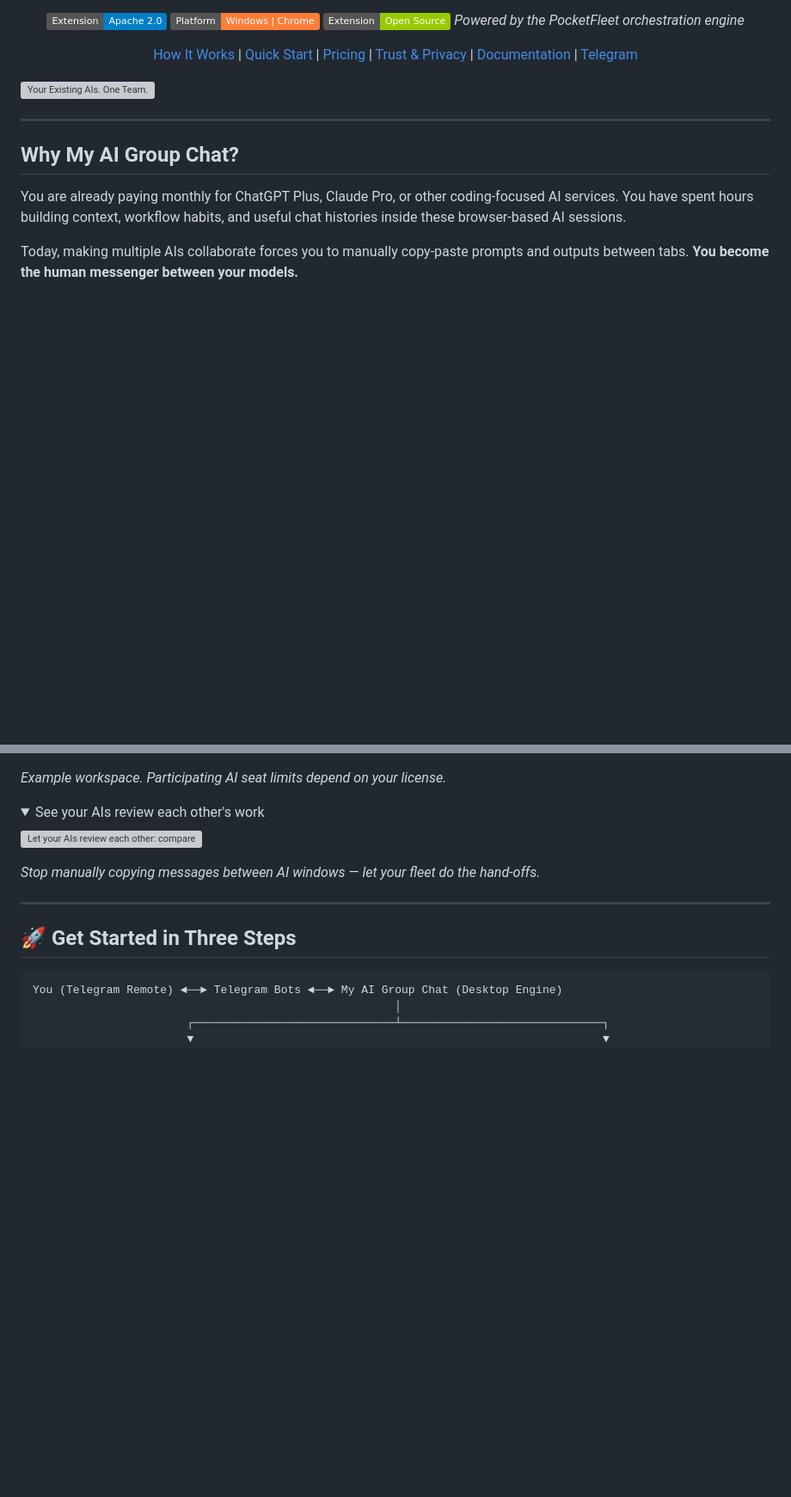
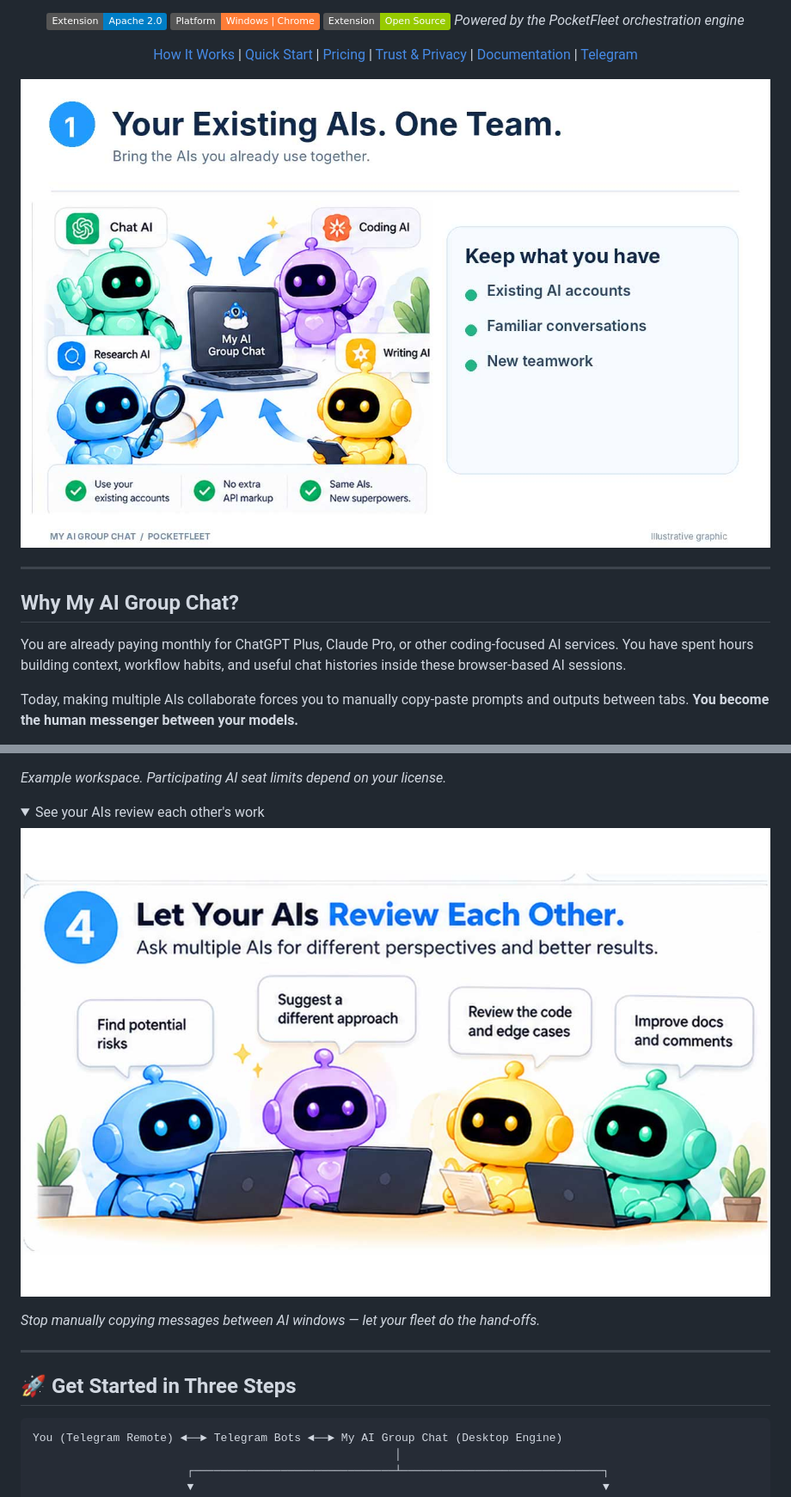
Before and after one commit to PocketFleet-AI/my-ai-group-chat, a Markdown page: README.md, 2 parts joined by grey strips. Shown at 86% size. Rendered like a GitHub page; folded sections open; badges without logos; blank space fills up the shorter version; grey boxes are pictures that could not be loaded.

```diff
--- a/README.md
+++ b/README.md
@@ -16,7 +16,7 @@ Built for indie hackers & developers orchestrating multi-model code reviews, arc
 [How It Works](#why-my-ai-group-chat) | [Quick Start](#get-started-in-three-steps) | [Pricing](#licensing-pricing) | [Trust & Privacy](#local-first-trust-disclosures) | [Documentation](docs/Detailed-User-Guide.md) | [Telegram](https://t.me/myaigroupchat)
 </div>
 
-![Your Existing AIs. One Team.](docs/images/product/01_your_existing_ais.png)
+![Your Existing AIs. One Team.](docs/images/product/01_your_existing_ais.jpg)
 
 ---
 ## Why My AI Group Chat?
@@ -46,7 +46,7 @@ Today, making multiple AIs collaborate forces you to manually copy‑paste promp
 <details>
 <summary>See your AIs review each other's work</summary>
 
-![Let your AIs review each other: compare perspectives, find risks, and improve results](docs/images/product/04_ai_cross_review.png)
+![Let your AIs review each other: compare perspectives, find risks, and improve results](docs/images/product/04_ai_cross_review.jpg)
 
 </details>
 
```
Also changed, not shown: other parts of README.md (+3 -3 lines), README.zh-CN.md (+5 -5 lines).
